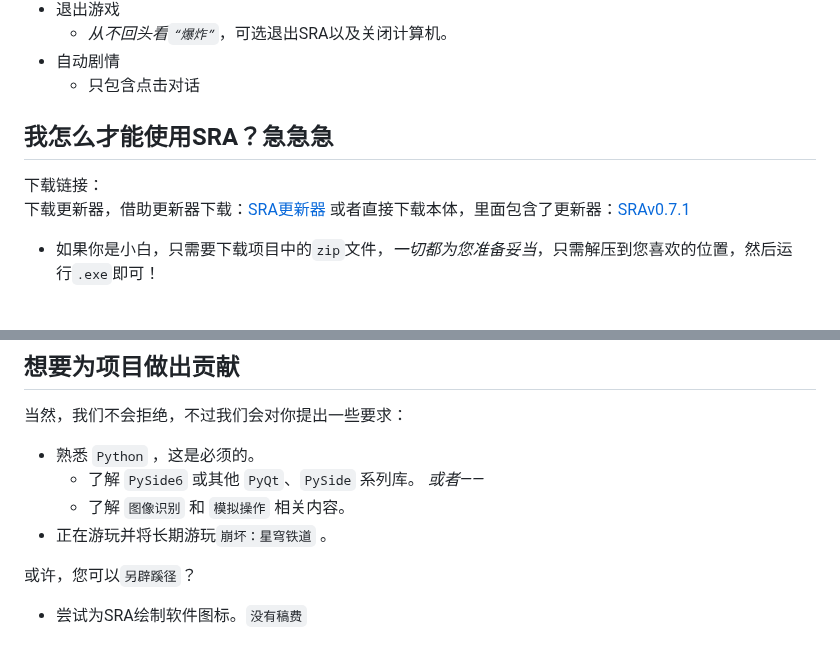
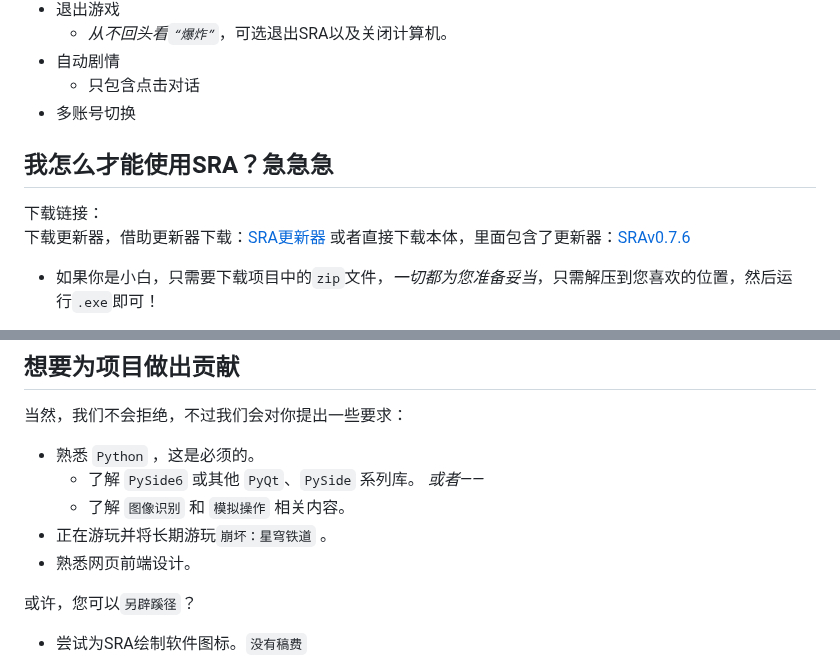
Before and after one commit to Shasnow/StarRailAssistant, a Markdown page: README.md, 2 parts joined by grey strips. GitHub-like rendering.

```diff
--- a/README.md
+++ b/README.md
@@ -44,12 +44,13 @@ This software is open source, free of charge and for learning and exchange purpo
   * *从不回头看`“爆炸”`*，可选退出SRA以及关闭计算机。
 * 自动剧情
   * 只包含点击对话
+* 多账号切换
 
 ## 我怎么才能使用SRA？急急急
 
 下载链接：
 下载更新器，借助更新器下载：[SRA更新器](https://github.com/Shasnow/SRAUpdater/releases/download/SRAUpdater/SRAUpdater.zip)
-或者直接下载本体，里面包含了更新器：[SRAv0.7.1](https://github.com/Shasnow/StarRailAssistant/releases/download/v0.7.1/StarRailAssistant_v0.7.1.zip)
+或者直接下载本体，里面包含了更新器：[SRAv0.7.6](https://github.com/Shasnow/StarRailAssistant/releases/download/v0.7.6/StarRailAssistant_v0.7.6.zip)
 
 * 如果你是小白，只需要下载项目中的`zip`文件，*一切都为您准备妥当*，只需解压到您喜欢的位置，然后运行`.exe`即可！
 * **我想挑战一下自己！** 当然没问题。打包下载项目中所有文件，确保你的电脑中已经安装好了`Python`，并使用`pip`来安装依赖。请在项目根文件夹打开终端并运行以下指令：
@@ -92,6 +93,7 @@ This software is open source, free of charge and for learning and exchange purpo
   * 了解 `PySide6` 或其他 `PyQt`、`PySide` 系列库。 *或者——*
   * 了解 `图像识别` 和 `模拟操作` 相关内容。
 * 正在游玩并将长期游玩`崩坏：星穹铁道` 。
+* 熟悉网页前端设计。
 
 或许，您可以`另辟蹊径`？
 
```
Also changed, not shown: other parts of README.md (+15 -1 lines), res/img/login_other.png (added), res/img/login_page.png (added), res/img/logout.png (added), res/img/not_logged_in.png (deleted), res/img/power.png (added), res/img/quit2.png (added), 13 other files.
